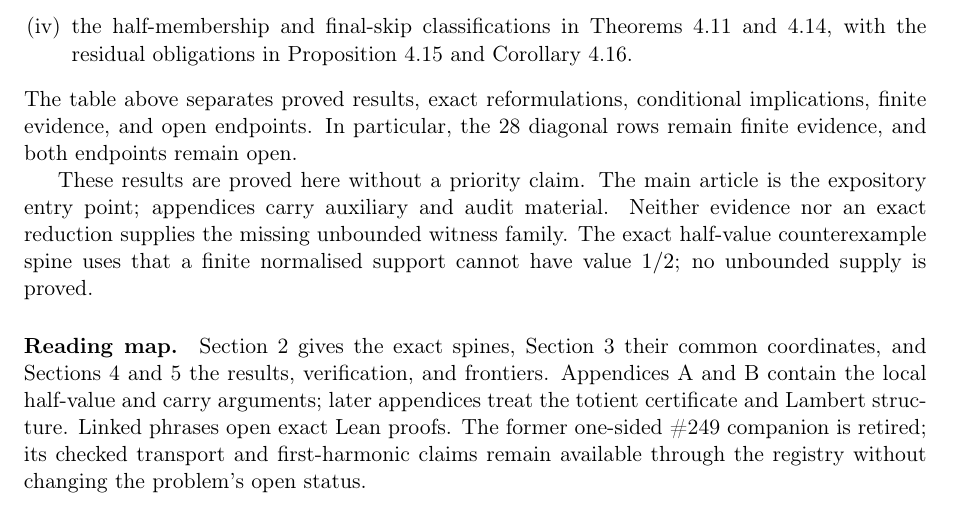
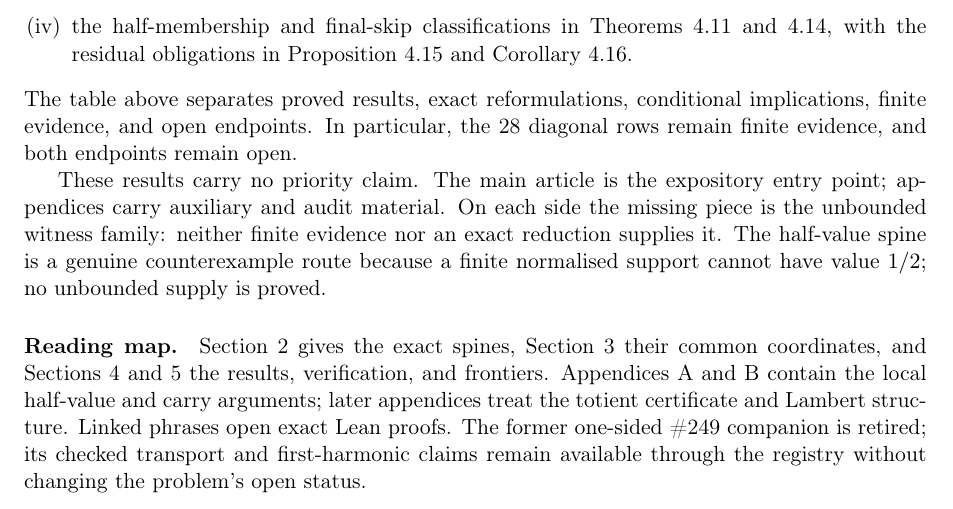
Before and after one commit to wcook04/plectis-lean-erdos249-257, a LaTeX paper (paper/erdos249-257-main-paper.tex): part of page 3 of 49, cut so that both start at the same text. Compiled offline with pdfLaTeX.

Commit message:
Make the opening boundary paragraph one coherent statement
Replace four disconnected fencing sentences with one statement of what
is missing on each side and why the half-value spine is a genuine
counterexample route; anchors preserved verbatim, gates green.

Co-Authored-By: Claude Fable 5 <noreply@anthropic.com>

```diff
--- a/paper/erdos249-257-main-paper.tex
+++ b/paper/erdos249-257-main-paper.tex
@@ -240,12 +240,12 @@ The table above separates proved results, exact reformulations, conditional
 implications, finite evidence, and open endpoints.  In particular, the 28
 diagonal rows remain finite evidence, and both endpoints remain open.
 
-These results are proved here without a priority claim.  The main article is
-the expository entry point; appendices carry auxiliary and audit material.
-Neither evidence nor an exact reduction supplies the missing unbounded
-witness family.
-The exact half-value counterexample spine uses that a finite normalised
-support cannot have value $1/2$; no unbounded supply is proved.
+These results carry no priority claim.  The main article is the expository
+entry point; appendices carry auxiliary and audit material.  On each side
+the missing piece is the unbounded witness family: neither finite evidence
+nor an exact reduction supplies it.  The half-value spine is a genuine
+counterexample route because a finite normalised support cannot have value
+$1/2$; no unbounded supply is proved.
 
 \paragraph{Reading map.}
 Section~\ref{sec:spines} gives the exact spines, Section~\ref{sec:ladder} their
```
Also changed, not shown: erdos249-257-main-paper.pdf.
